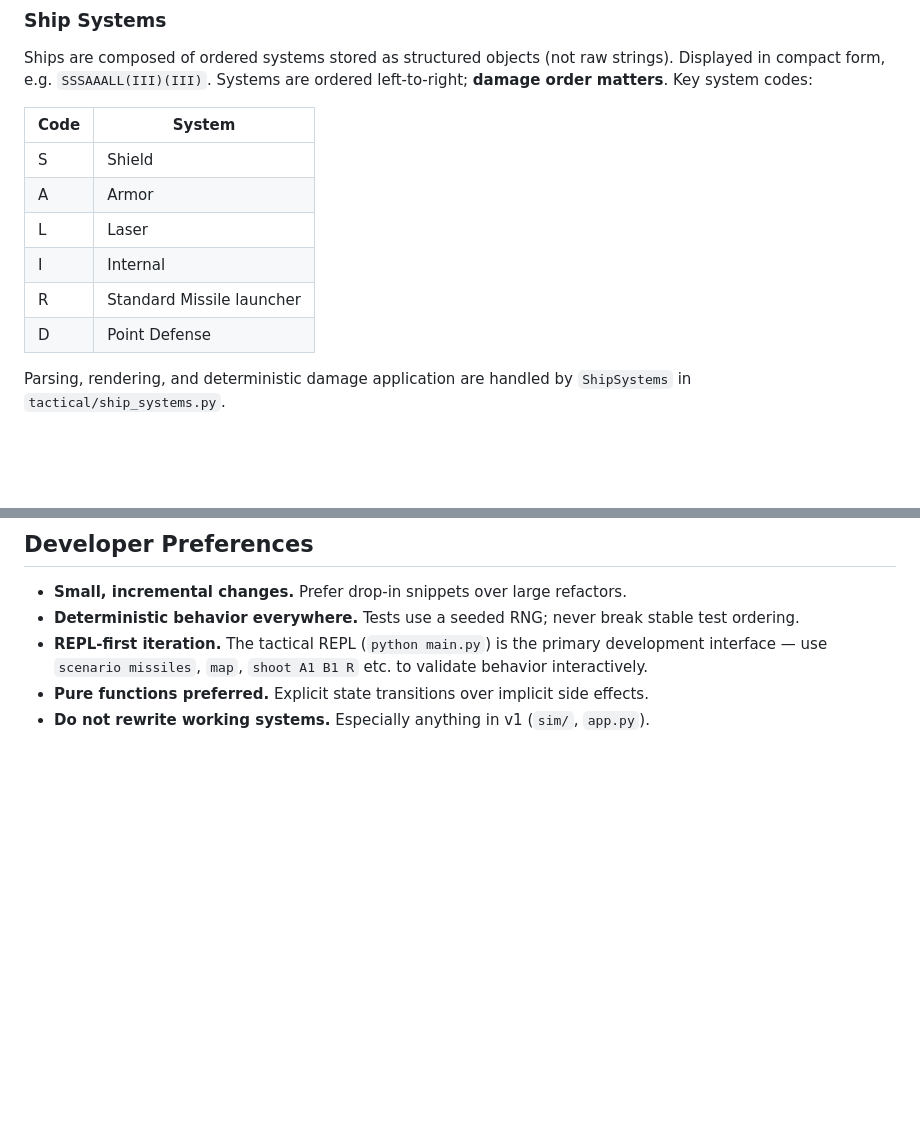
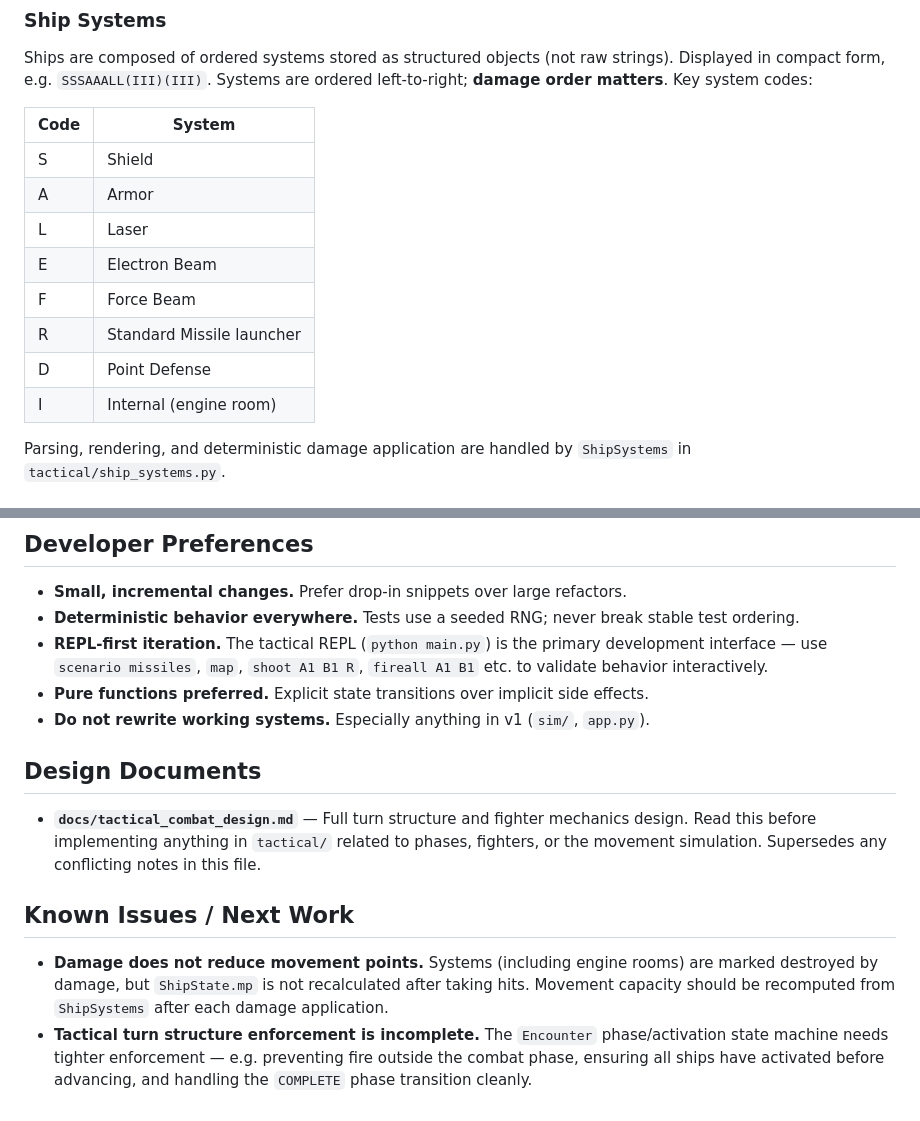
Before and after one commit to josiahnarog/async-4x-sim, a Markdown page: CLAUDE.md, 2 parts joined by grey strips. GitHub-like rendering; blank space fills up the shorter version.

```diff
--- a/CLAUDE.md
+++ b/CLAUDE.md
@@ -104,9 +110,11 @@ Ships are composed of ordered systems stored as structured objects (not raw stri
 | S | Shield |
 | A | Armor |
 | L | Laser |
-| I | Internal |
+| E | Electron Beam |
+| F | Force Beam |
 | R | Standard Missile launcher |
 | D | Point Defense |
+| I | Internal (engine room) |
 
 Parsing, rendering, and deterministic damage application are handled by `ShipSystems` in `tactical/ship_systems.py`.
 
@@ -133,6 +161,17 @@ A volley = all missiles from one firing unit. Each intact `R` launcher contribut
 
 - **Small, incremental changes.** Prefer drop-in snippets over large refactors.
 - **Deterministic behavior everywhere.** Tests use a seeded RNG; never break stable test ordering.
-- **REPL-first iteration.** The tactical REPL (`python main.py`) is the primary development interface — use `scenario missiles`, `map`, `shoot A1 B1 R` etc. to validate behavior interactively.
+- **REPL-first iteration.** The tactical REPL (`python main.py`) is the primary development interface — use `scenario missiles`, `map`, `shoot A1 B1 R`, `fireall A1 B1` etc. to validate behavior interactively.
 - **Pure functions preferred.** Explicit state transitions over implicit side effects.
 - **Do not rewrite working systems.** Especially anything in v1 (`sim/`, `app.py`).
+
+## Design Documents
+
+- **`docs/tactical_combat_design.md`** — Full turn structure and fighter mechanics design.
+  Read this before implementing anything in `tactical/` related to phases, fighters, or
+  the movement simulation. Supersedes any conflicting notes in this file.
+
+## Known Issues / Next Work
+
+- **Damage does not reduce movement points.** Systems (including engine rooms) are marked destroyed by damage, but `ShipState.mp` is not recalculated after taking hits. Movement capacity should be recomputed from `ShipSystems` after each damage application.
+- **Tactical turn structure enforcement is incomplete.** The `Encounter` phase/activation state machine needs tighter enforcement — e.g. preventing fire outside the combat phase, ensuring all ships have activated before advancing, and handling the `COMPLETE` phase transition cleanly.
```
Also changed, not shown: other parts of CLAUDE.md (+32 -6 lines), docs/tactical_combat_design.md (added, +178 -0 lines).
